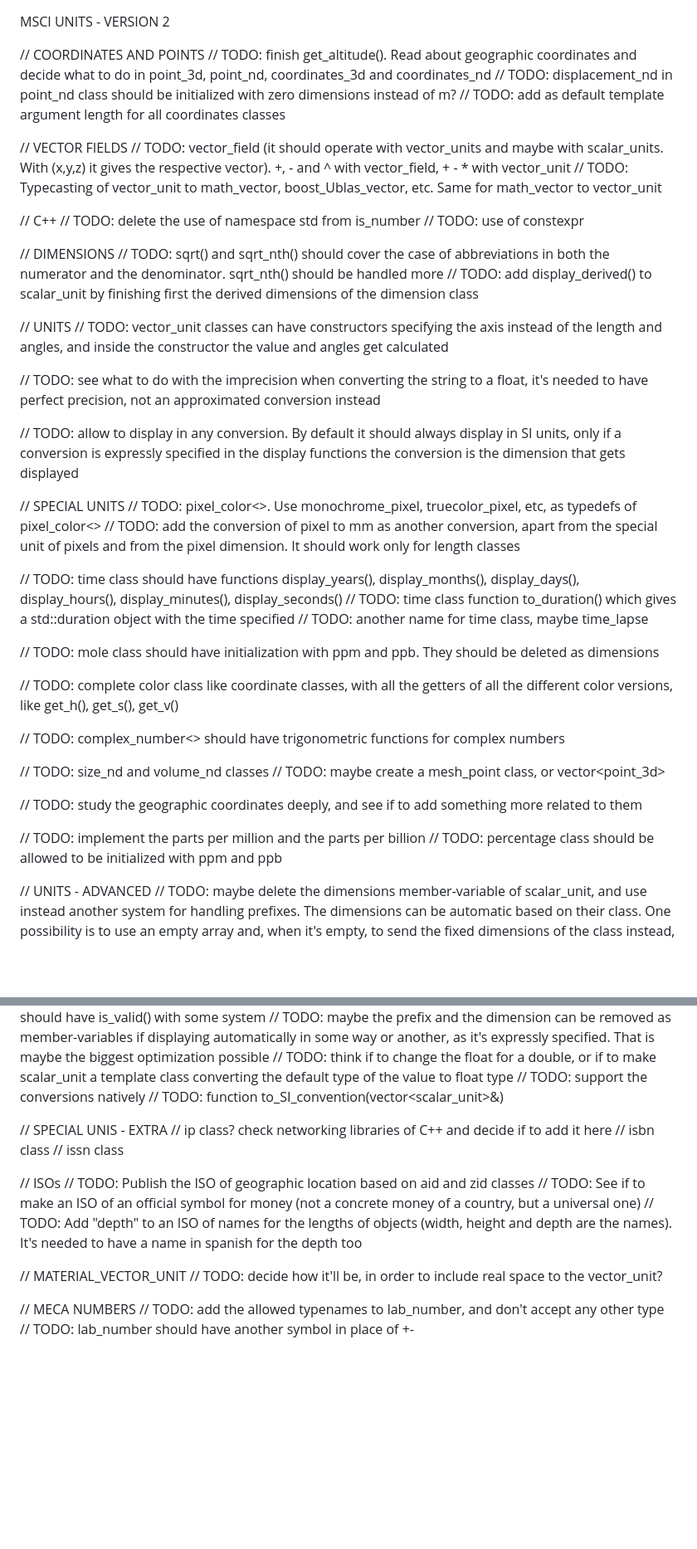
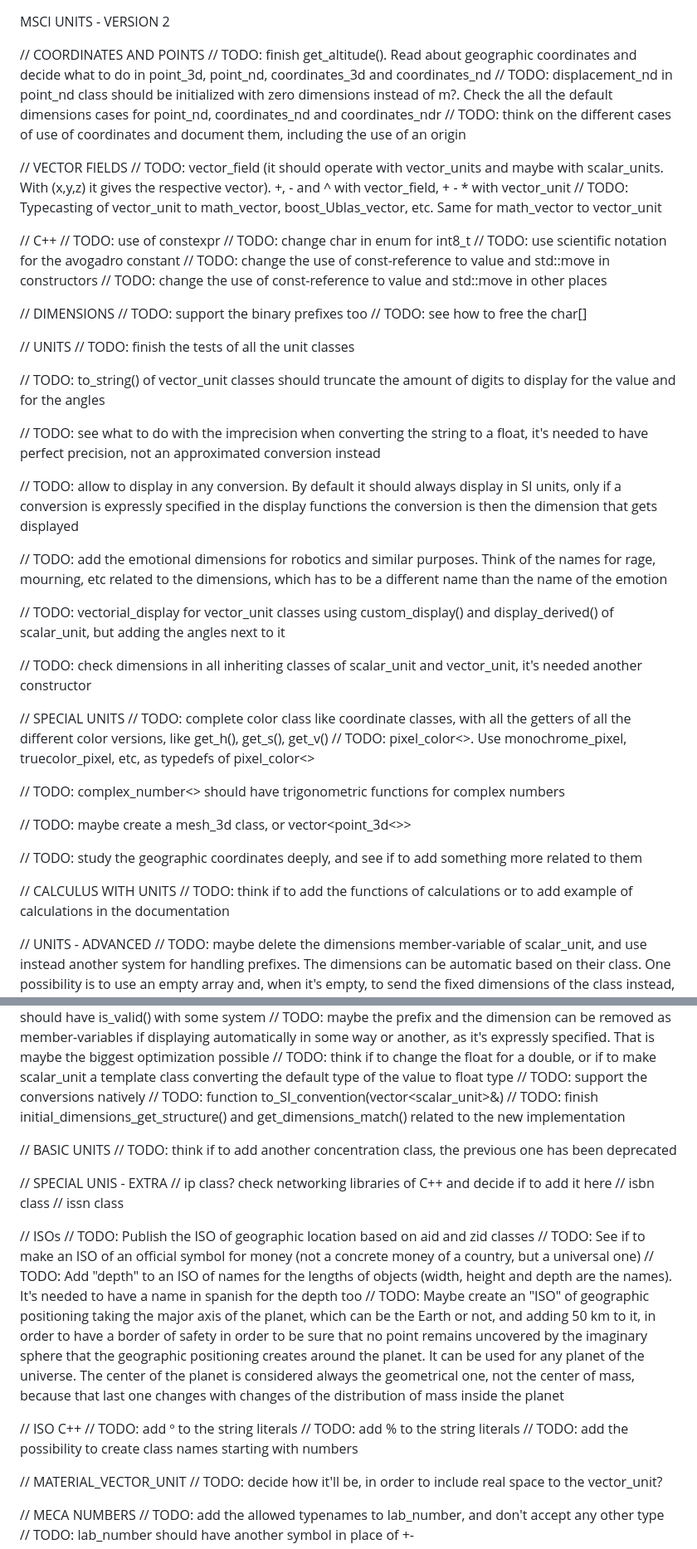
Before and after one commit to scifir/scifir-units, a Markdown page: TODO.md, 2 parts joined by grey strips. Shown at 83% size. Rendered like a GitHub page; blank space fills up the shorter version.

Commit message:
TODO.md updated with actual tasks

```diff
--- a/TODO.md
+++ b/TODO.md
@@ -2,49 +2,51 @@ MSCI UNITS - VERSION 2
 
 // COORDINATES AND POINTS
 // TODO: finish get_altitude(). Read about geographic coordinates and decide what to do in point_3d, point_nd, coordinates_3d and coordinates_nd
-// TODO: displacement_nd in point_nd class should be initialized with zero dimensions instead of m?
-// TODO: add as default template argument length for all coordinates classes
+// TODO: displacement_nd in point_nd class should be initialized with zero dimensions instead of m?. Check the all the default dimensions cases for point_nd, coordinates_nd and coordinates_ndr
+// TODO: think on the different cases of use of coordinates and document them, including the use of an origin
 
 // VECTOR FIELDS
 // TODO: vector_field (it should operate with vector_units and maybe with scalar_units. With (x,y,z) it gives the respective vector). +, - and ^ with vector_field, + - * with vector_unit
 // TODO: Typecasting of vector_unit to math_vector, boost_Ublas_vector, etc. Same for math_vector to vector_unit
 
 // C++
-// TODO: delete the use of namespace std from is_number
 // TODO: use of constexpr
+// TODO: change char in enum for int8_t
+// TODO: use scientific notation for the avogadro constant
+// TODO: change the use of const-reference to value and std::move in constructors
+// TODO: change the use of const-reference to value and std::move in other places
 
 // DIMENSIONS
-// TODO: sqrt() and sqrt_nth() should cover the case of abbreviations in both the numerator and the denominator. sqrt_nth() should be handled more
-// TODO: add display_derived() to scalar_unit by finishing first the derived dimensions of the dimension class
+// TODO: support the binary prefixes too
+// TODO: see how to free the char[]
 
 // UNITS
-// TODO: vector_unit classes can have constructors specifying the axis instead of the length and angles, and inside the constructor the value and angles get calculated
+// TODO: finish the tests of all the unit classes
+
+// TODO: to_string() of vector_unit classes should truncate the amount of digits to display for the value and for the angles
 
 // TODO: see what to do with the imprecision when converting the string to a float, it's needed to have perfect precision, not an approximated conversion instead
 
-// TODO: allow to display in any conversion. By default it should always display in SI units, only if a conversion is expressly specified in the display functions the conversion is the dimension that gets displayed
+// TODO: allow to display in any conversion. By default it should always display in SI units, only if a conversion is expressly specified in the display functions the conversion is then the dimension that gets displayed
+
+// TODO: add the emotional dimensions for robotics and similar purposes. Think of the names for rage, mourning, etc related to the dimensions, which has to be a different name than the name of the emotion
+
+// TODO: vectorial_display for vector_unit classes using custom_display() and display_derived() of scalar_unit, but adding the angles next to it
+
+// TODO: check dimensions in all inheriting classes of scalar_unit and vector_unit, it's needed another constructor
 
 // SPECIAL UNITS
+// TODO: complete color class like coordinate classes, with all the getters of all the different color versions, like get_h(), get_s(), get_v()
 // TODO: pixel_color<>. Use monochrome_pixel, truecolor_pixel, etc, as typedefs of pixel_color<>
-// TODO: add the conversion of pixel to mm as another conversion, apart from the special unit of pixels and from the pixel dimension. It should work only for length classes
-
-// TODO: time class should have functions display_years(), display_months(), display_days(), display_hours(), display_minutes(), display_seconds()
-// TODO: time class function to_duration() which gives a std::duration object with the time specified
-// TODO: another name for time class, maybe time_lapse
-
-// TODO: mole class should have initialization with ppm and ppb. They should be deleted as dimensions
-
-// TODO: complete color class like coordinate classes, with all the getters of all the different color versions, like get_h(), get_s(), get_v()
 
 // TODO: complex_number<> should have trigonometric functions for complex numbers
 
-// TODO: size_nd and volume_nd classes
-// TODO: maybe create a mesh_point class, or vector<point_3d>
+// TODO: maybe create a mesh_3d class, or vector<point_3d<>>
 
 // TODO: study the geographic coordinates deeply, and see if to add something more related to them
 
-// TODO: implement the parts per million and the parts per billion
-// TODO: percentage class should be allowed to be initialized with ppm and ppb
+// CALCULUS WITH UNITS
+// TODO: think if to add the functions of calculations or to add example of calculations in the documentation
 
 // UNITS - ADVANCED
 // TODO: maybe delete the dimensions member-variable of scalar_unit, and use instead another system for handling prefixes. The dimensions can be automatic based on their class. One possibility is to use an empty array and, when it's empty, to send the fixed dimensions of the class instead, and only when changing something to add the dimensions there
@@ -62,6 +64,10 @@ MSCI UNITS - VERSION 2
 // TODO: think if to change the float for a double, or if to make scalar_unit a template class converting the default type of the value to float type
 // TODO: support the conversions natively
 // TODO: function to_SI_convention(vector<scalar_unit>&)
+// TODO: finish initial_dimensions_get_structure() and get_dimensions_match() related to the new implementation
+
+// BASIC UNITS
+// TODO: think if to add another concentration class, the previous one has been deprecated
 
 // SPECIAL UNIS - EXTRA
 // ip class? check networking libraries of C++ and decide if to add it here
@@ -72,6 +78,12 @@ MSCI UNITS - VERSION 2
 // TODO: Publish the ISO of geographic location based on aid and zid classes
 // TODO: See if to make an ISO of an official symbol for money (not a concrete money of a country, but a universal one)
 // TODO: Add "depth" to an ISO of names for the lengths of objects (width, height and depth are the names). It's needed to have a name in spanish for the depth too
+// TODO: Maybe create an "ISO" of geographic positioning taking the major axis of the planet, which can be the Earth or not, and adding 50 km to it, in order to have a border of safety in order to be sure that no point remains uncovered by the imaginary sphere that the geographic positioning creates around the planet. It can be used for any planet of the universe. The center of the planet is considered always the geometrical one, not the center of mass, because that last one changes with changes of the distribution of mass inside the planet
+
+// ISO C++
+// TODO: add º to the string literals
+// TODO: add % to the string literals
+// TODO: add the possibility to create class names starting with numbers
 
 // MATERIAL_VECTOR_UNIT
 // TODO: decide how it'll be, in order to include real space to the vector_unit?
```
Also changed, not shown: other parts of TODO.md (+4 -0 lines).
